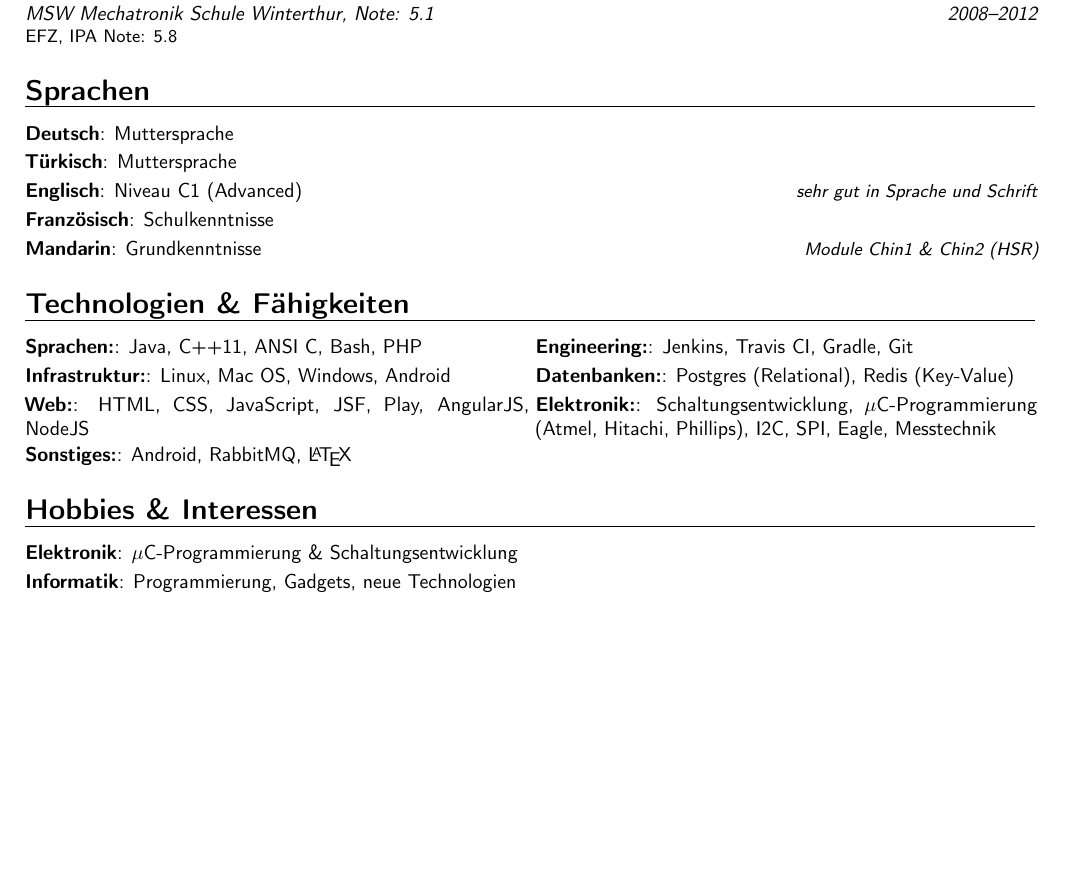
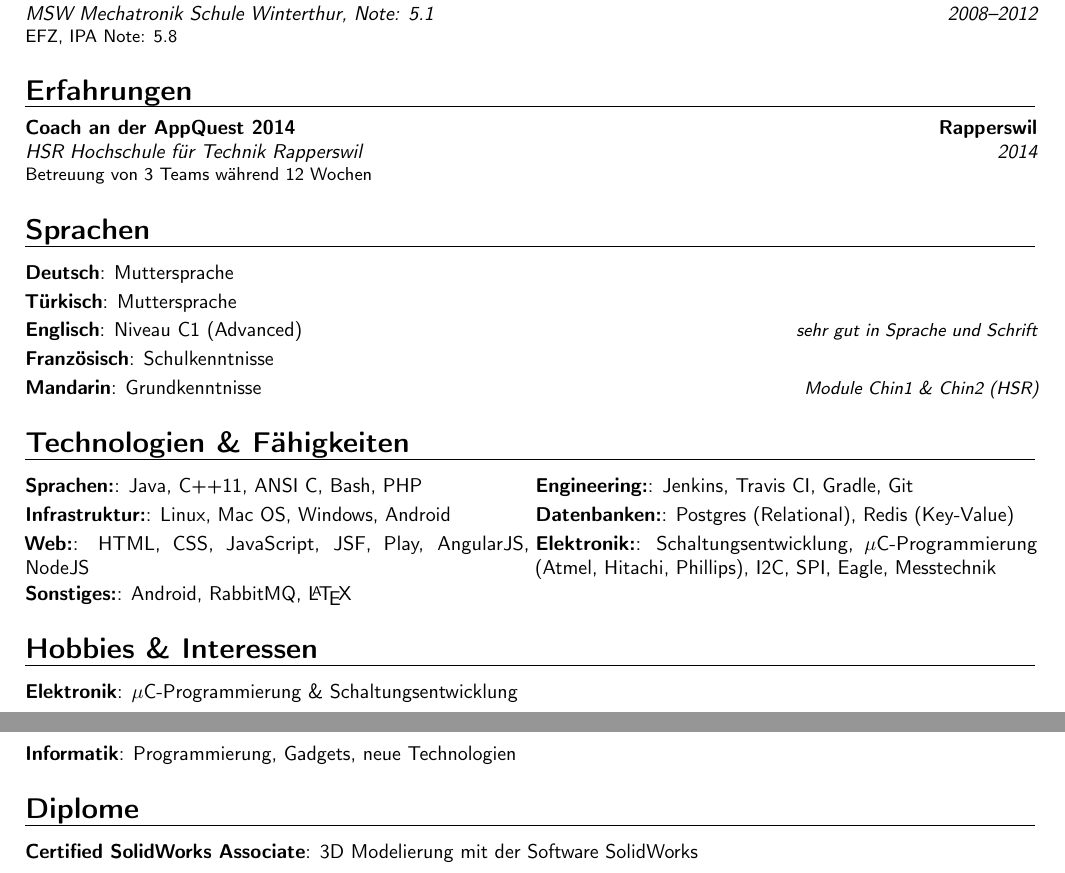
Before and after one commit to Fizzzo42/cv, a LaTeX CV (cv.tex): part of the page before the commit and two parts of pages 1 and 2 of 2 after it, the two joined at a grey line, cut so that both start at the same text, the shorter picture padded with empty space. Compiled offline with pdfLaTeX.

Commit message:
Added diploma and experiences

```diff
--- a/cv.tex
+++ b/cv.tex
@@ -51,6 +51,9 @@
 \cventry{2012--2013}{BBW Berufsbildungsschule Winterthur}{Berufsmaturität (Technische Richtung)}{Winterthur}{\textit{Note: 4.8}}{Vollzeit}
 \cventry{2008--2012}{MSW Mechatronik Schule Winterthur}{Berufslehre Elektroniker Profil E}{Winterthur}{\textit{Note: 5.1}}{EFZ, IPA Note: 5.8}
 
+\section{Erfahrungen}
+\cventry{2014}{HSR Hochschule für Technik Rapperswil}{Coach an der \href{http://appquest.hsr.ch/}{\textbf{AppQuest}} 2014}{Rapperswil}{}{Betreuung von 3 Teams während 12 Wochen}
+
 \section{Sprachen}
 \cvitem{Deutsch}{Muttersprache}
 \cvitem{Türkisch}{Muttersprache}
@@ -68,5 +71,7 @@
 \cvitem{Elektronik}{$\mu$C-Programmierung \& Schaltungsentwicklung}
 \cvitem{Informatik}{Programmierung, Gadgets, neue Technologien}
 
+\section{Diplome}
+\cvitem{Certified SolidWorks Associate}{3D Modelierung mit der Software SolidWorks}
 
 \end{document}
```
